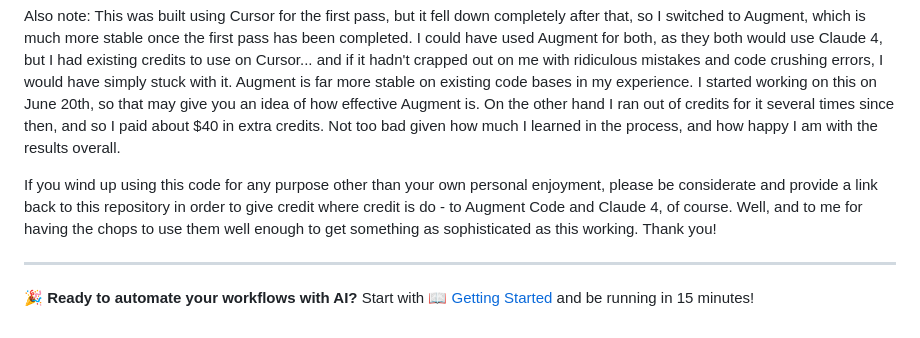
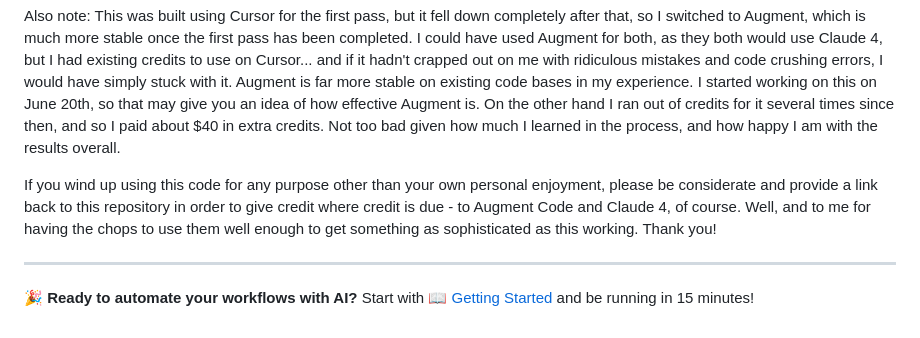
Before and after one commit to vbwyrde/N8N_Builder, a Markdown page: README.md, the part around the change. GitHub-like rendering.

Commit message:
Sync from private repository - Community Edition

```diff
--- a/README.md
+++ b/README.md
@@ -192,7 +192,7 @@ For what it's worth, this is the latest version, and as such I have not had time
 
 Also note:  This was built using Cursor for the first pass, but it fell down completely after that, so I switched to Augment, which is much more stable once the first pass has been completed.  I could have used Augment for both, as they both would use Claude 4, but I had existing credits to use on Cursor... and if it hadn't crapped out on me with ridiculous mistakes and code crushing errors, I would have simply stuck with it. Augment is far more stable on existing code bases in my experience.  I started working on this on June 20th, so that may give you an idea of how effective Augment is.  On the other hand I ran out of credits for it several times since then, and so I paid about $40 in extra credits.  Not too bad given how much I learned in the process, and how happy I am with the results overall.
 
-If you wind up using this code for any purpose other than your own personal enjoyment, please be considerate and provide a link back to this repository in order to give credit where credit is do - to Augment Code and Claude 4, of course.  Well, and to me for having the chops to use them well enough to get something as sophisticated as this working.  Thank you!
+If you wind up using this code for any purpose other than your own personal enjoyment, please be considerate and provide a link back to this repository in order to give credit where credit is due - to Augment Code and Claude 4, of course.  Well, and to me for having the chops to use them well enough to get something as sophisticated as this working.  Thank you!
 
 ---
 
```
